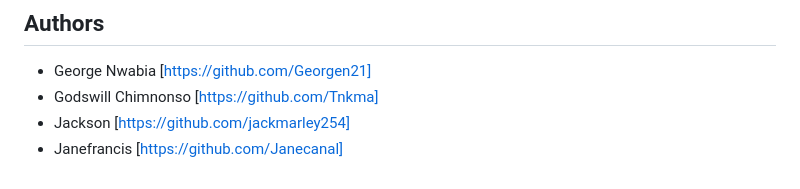
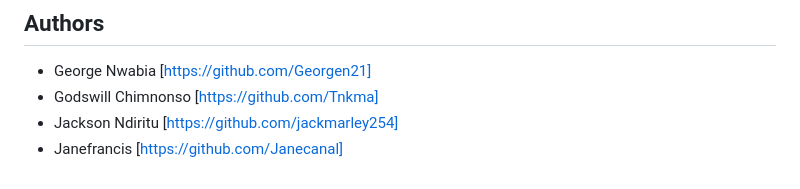
Before and after one commit to jackmarley254/RealtyHub, a Markdown page: README.md, the part around the change. Drawn GitHub-style.

```diff
--- a/README.md
+++ b/README.md
@@ -104,5 +104,5 @@ class User(db.Model):
 ## Authors
 - George Nwabia [https://github.com/Georgen21]
 - Godswill Chimnonso [https://github.com/Tnkma]
-- Jackson [https://github.com/jackmarley254]
+- Jackson Ndiritu [https://github.com/jackmarley254]
 - Janefrancis [https://github.com/Janecanal]
```
